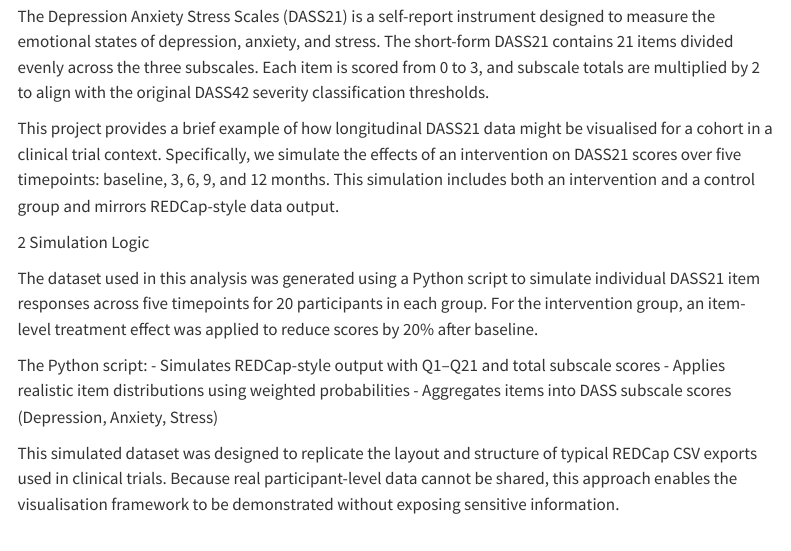
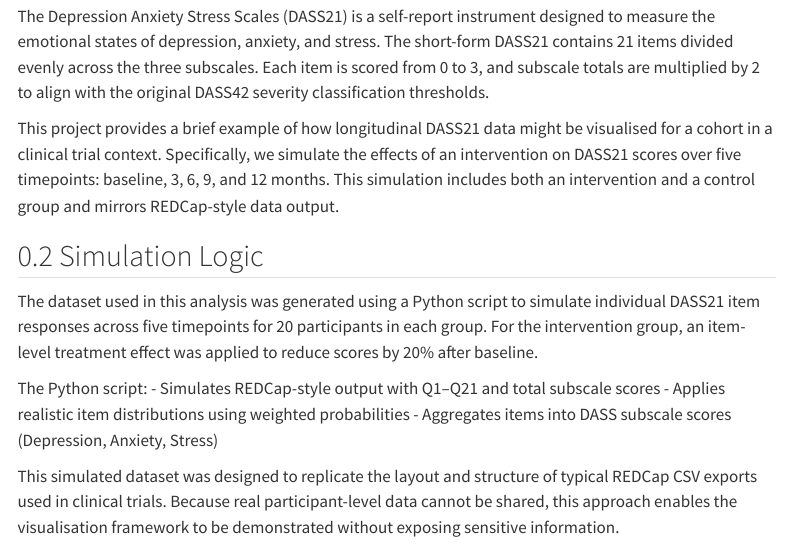
Before and after one commit to julian-chung/dass21-simulation-and-visualisation, a Quarto document (index.qmd): the page in a window 1100 px wide, from 200 px down. Rendered offline with R 4.5, knitr and Pandoc in place of Quarto, with nearby package versions; menus at the side of the page are left out.

Commit message:
Fixed section headers in index.qmd and re-rendered site

```diff
--- a/index.qmd
+++ b/index.qmd
@@ -10,7 +10,7 @@ The Depression Anxiety Stress Scales (DASS21) is a self-report instrument design
 
 This project provides a brief example of how longitudinal DASS21 data might be visualised for a cohort in a clinical trial context. Specifically, we simulate the effects of an intervention on DASS21 scores over five timepoints: baseline, 3, 6, 9, and 12 months. This simulation includes both an intervention and a control group and mirrors REDCap-style data output.
 
-2 Simulation Logic
+## Simulation Logic
 
 The dataset used in this analysis was generated using a Python script to simulate individual DASS21 item responses across five timepoints for 20 participants in each group. For the intervention group, an item-level treatment effect was applied to reduce scores by 20% after baseline.
 
```
Also changed, not shown: docs/search.json, 1 other file.
